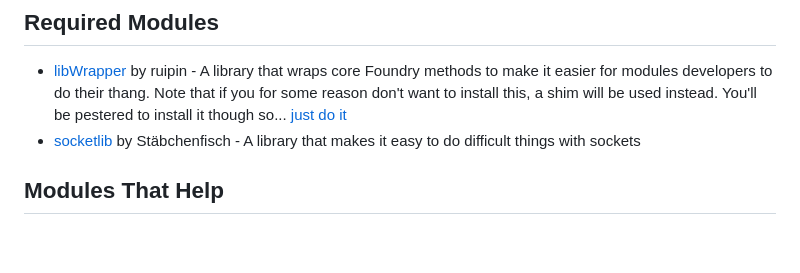
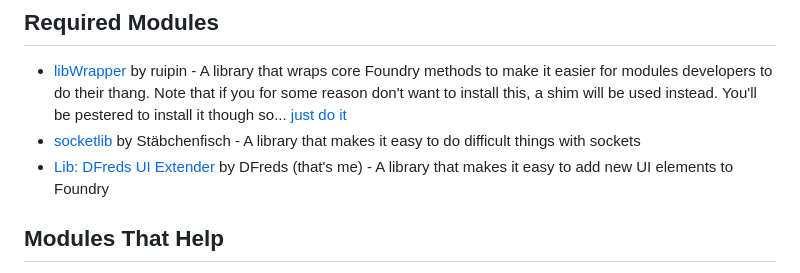
Before and after one commit to DFreds/dfreds-convenient-effects, a Markdown page: README.md, the part around the change. GitHub-like rendering; blank space fills up the shorter version.

Commit message:
Add dependency to readme

```diff
--- a/README.md
+++ b/README.md
@@ -73,6 +73,7 @@ a shim will be used instead. You'll be pestered to install it though so... [just
 do it](https://www.youtube.com/watch?v=ZXsQAXx_ao0)
 - [socketlib](https://foundryvtt.com/packages/socketlib) by Stäbchenfisch - A
 library that makes it easy to do difficult things with sockets
+- [Lib: DFreds UI Extender](https://foundryvtt.com/packages/lib-dfreds-ui-extender) by DFreds (that's me) - A library that makes it easy to add new UI elements to Foundry
 
 ## Modules That Help
 
```
